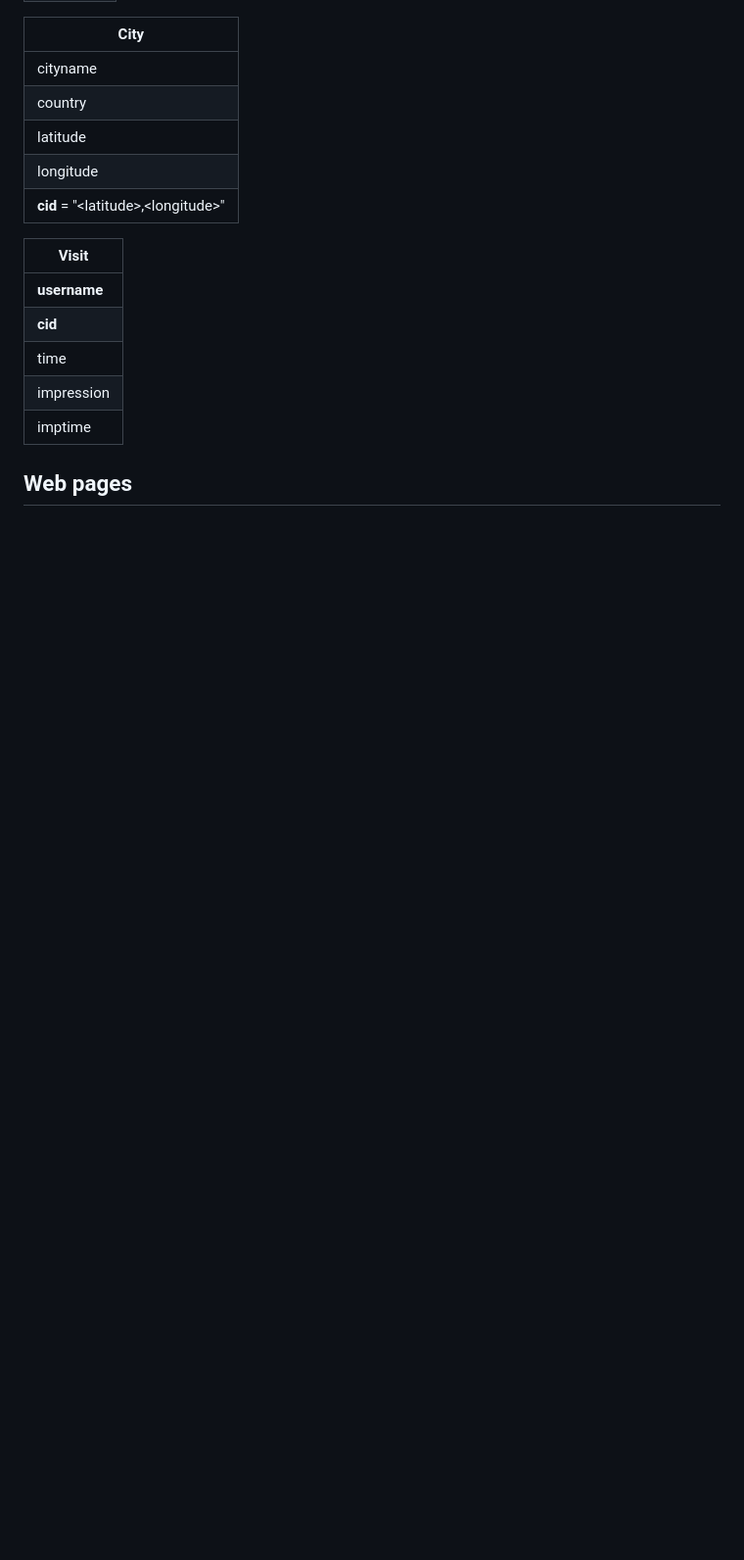
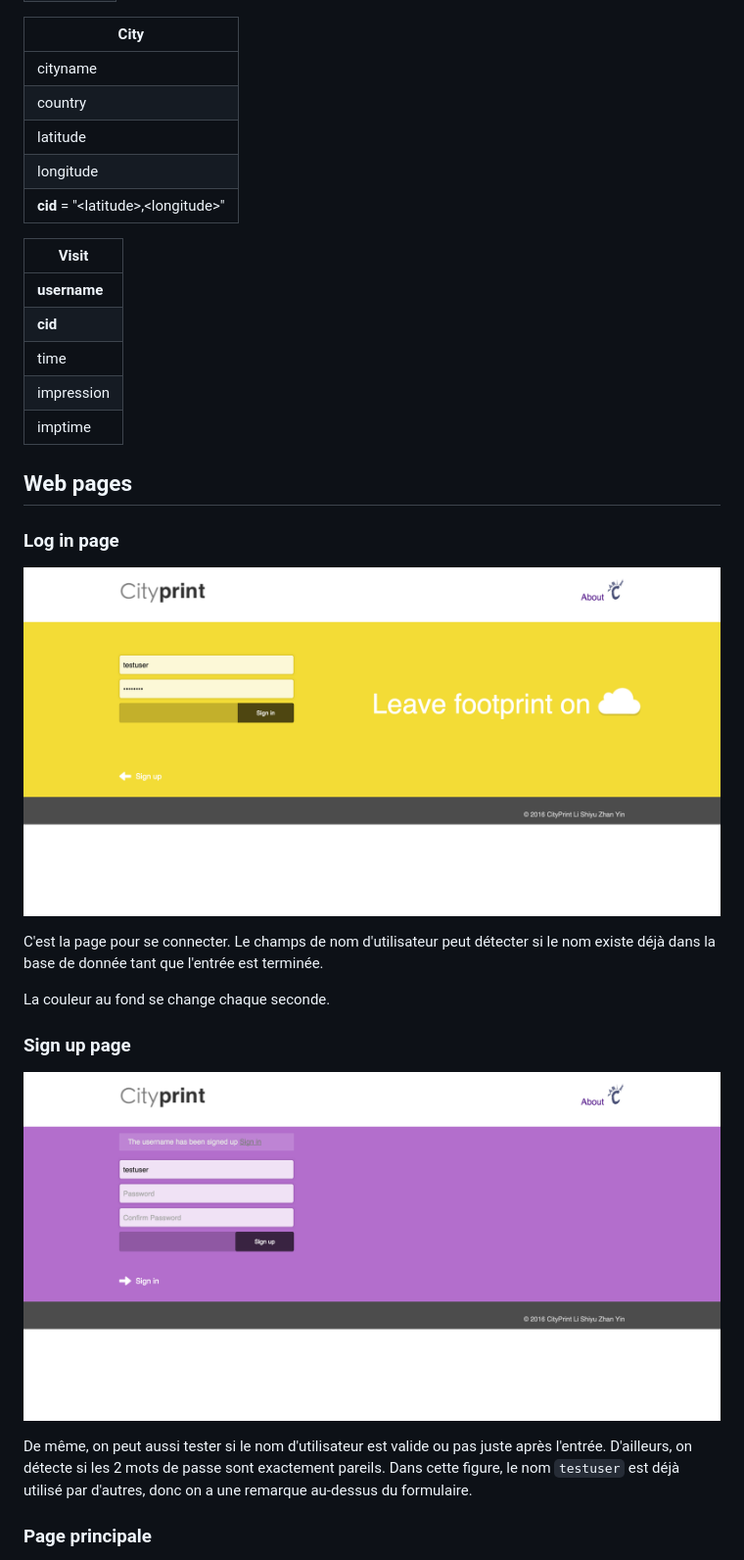
Before and after one commit to gathierry/cityprint, a Markdown page: about.md, the part around the change printed below. Shown: that part at 98% size. Rendered like a GitHub page; pictures changed too: public/images/about_login.png (added), public/images/about_signup.png (added); blank space fills up the shorter version.

````diff
--- a/about.md
+++ b/about.md
@@ -43,4 +43,19 @@
 
 ## Web pages
 
+### Log in page
 
+![](public/images/about_login.png)
+
+C'est la page pour se connecter. Le champs de nom d'utilisateur peut détecter si le nom existe déjà dans la base de donnée tant que l'entrée est terminée.
+
+La couleur au fond se change chaque seconde.
+
+### Sign up page
+
+![](public/images/about_signup.png)
+
+De même, on peut aussi tester si le nom d'utilisateur est valide ou pas juste après l'entrée. D'ailleurs, on détecte si les 2 mots de passe sont exactement pareils. Dans cette figure, le nom ```testuser``` est déjà utilisé par d'autres, donc on a une remarque au-dessus du formulaire.
+
+### Page principale
+
````
Also changed, not shown: other parts of about.md (+3 -0 lines), 3 other files.
